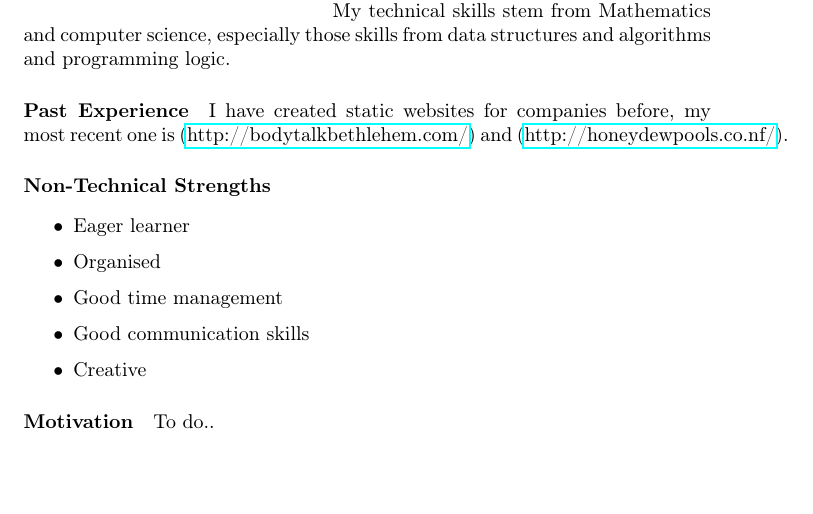
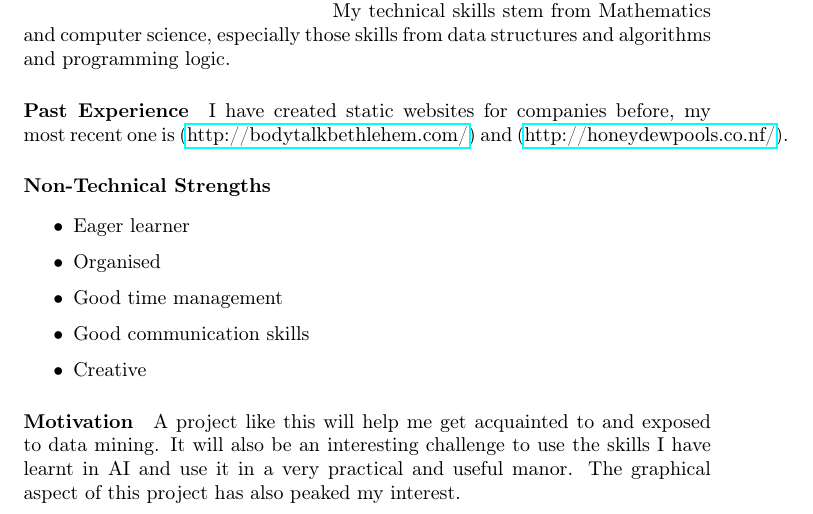
Before and after one commit to ArmandMaree/A-Cube-N, a LaTeX document (tender/mindmap/mindmap.tex): part of page 5 of 10, cut so that both start at the same text, the shorter picture padded with empty space. Compiled offline with pdfLaTeX.

Commit message:
Added motivation

```diff
--- a/tender/mindmap/mindmap.tex
+++ b/tender/mindmap/mindmap.tex
@@ -100,7 +100,7 @@
 			\end{itemize}
 
 			\paragraph{Motivation}
-			To do..
+			A project like this will help me get acquainted to and exposed to data mining. It will also be an interesting challenge to use the skills I have learnt in AI and use it in a very practical and useful manor. The graphical aspect of this project has also peaked my interest.
 
 		\newpage
 		\subsection{Amy Lochner}
```
